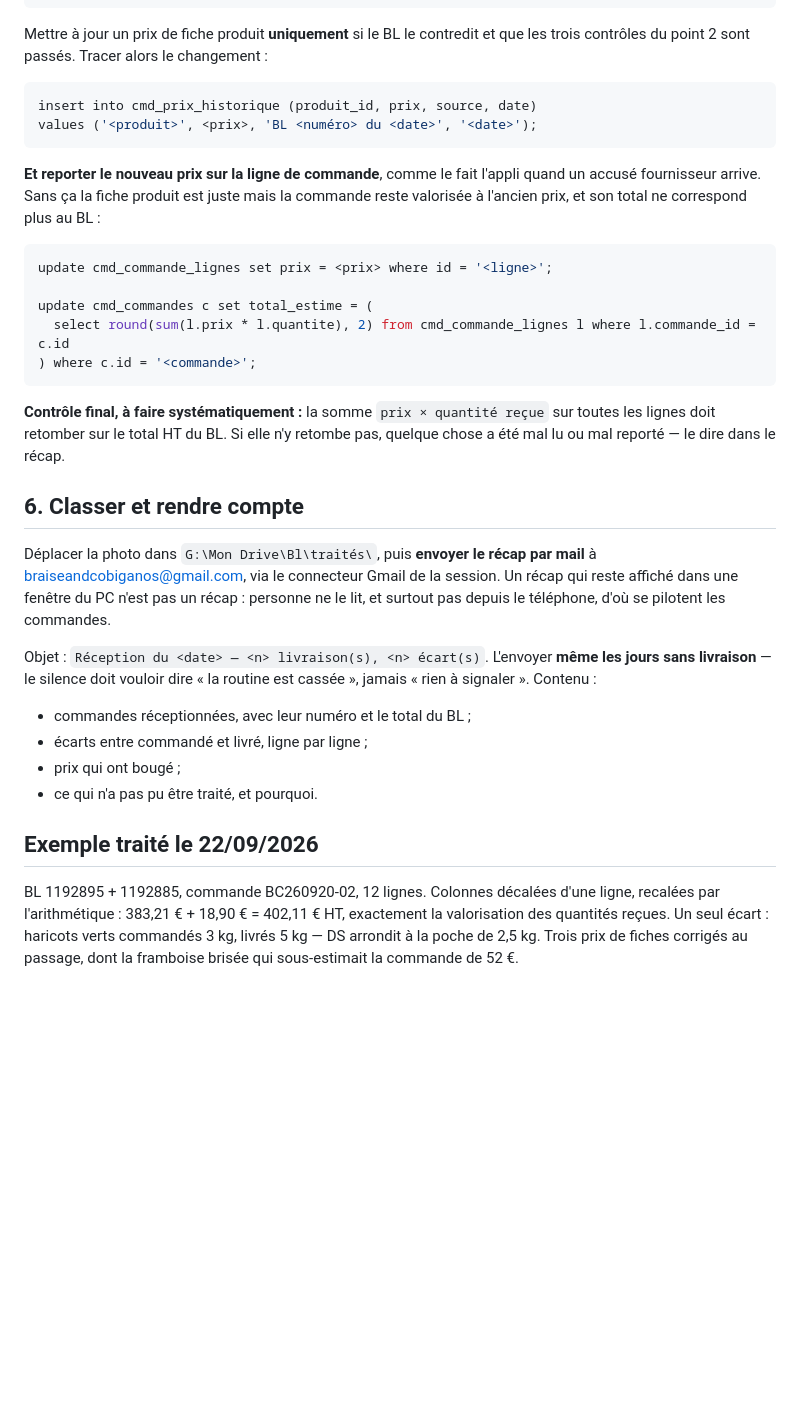
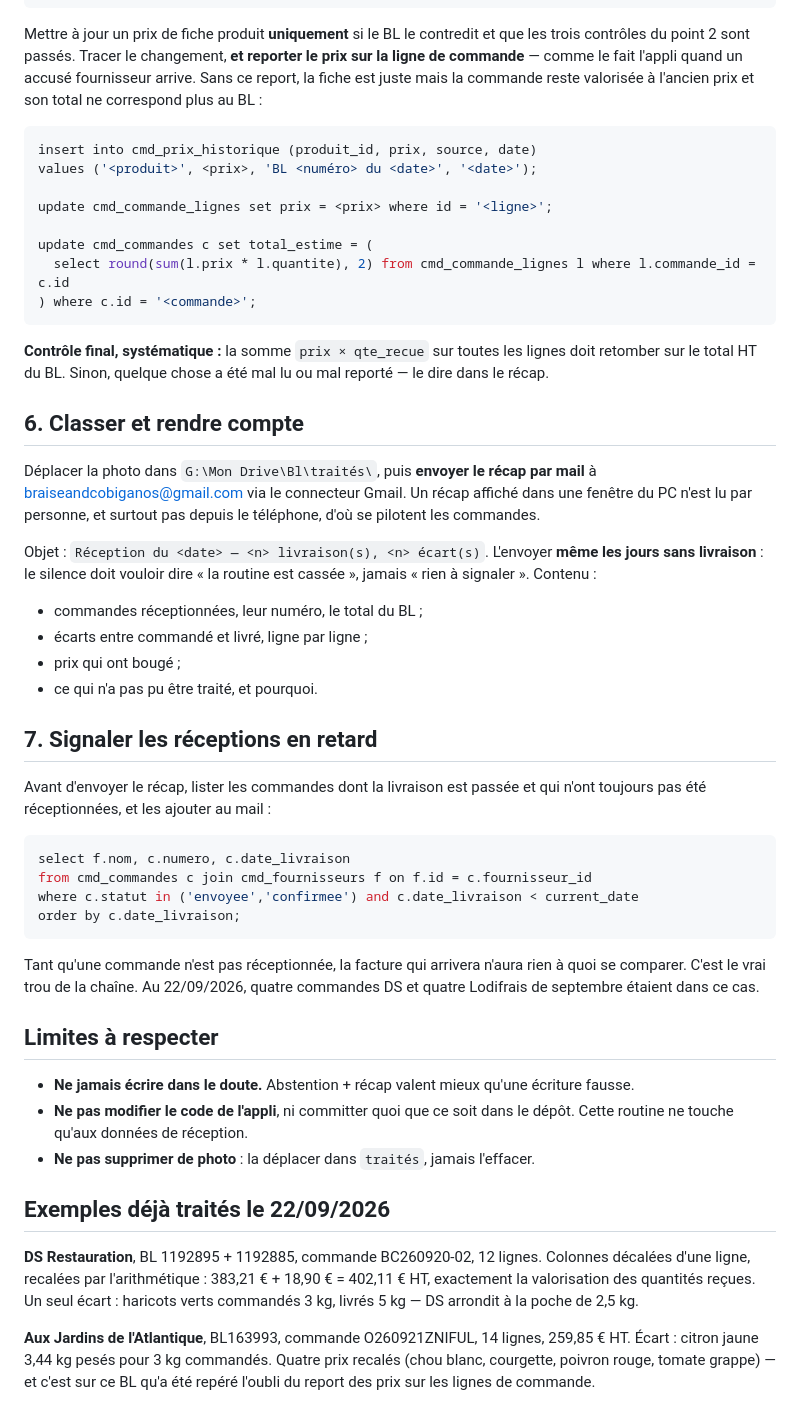
Before and after one commit to braiseandco/inquisitive-cuchufli-c706de, a Markdown page: bl-photos/routine-reception.md, the part around one of its changes. GitHub-like rendering; blank space fills up the shorter version.

````diff
--- a/bl-photos/routine-reception.md
+++ b/bl-photos/routine-reception.md
@@ -96,19 +127,16 @@ update cmd_commandes set
 where id = '<commande>';
 ```
 
-Mettre à jour un prix de fiche produit **uniquement** si le BL le contredit et
-que les trois contrôles du point 2 sont passés. Tracer alors le changement :
+Mettre à jour un prix de fiche produit **uniquement** si le BL le contredit et que
+les trois contrôles du point 2 sont passés. Tracer le changement, **et reporter le
+prix sur la ligne de commande** — comme le fait l'appli quand un accusé
+fournisseur arrive. Sans ce report, la fiche est juste mais la commande reste
+valorisée à l'ancien prix et son total ne correspond plus au BL :
 
 ```sql
 insert into cmd_prix_historique (produit_id, prix, source, date)
 values ('<produit>', <prix>, 'BL <numéro> du <date>', '<date>');
-```
 
-**Et reporter le nouveau prix sur la ligne de commande**, comme le fait l'appli
-quand un accusé fournisseur arrive. Sans ça la fiche produit est juste mais la
-commande reste valorisée à l'ancien prix, et son total ne correspond plus au BL :
-
-```sql
 update cmd_commande_lignes set prix = <prix> where id = '<ligne>';
 
 update cmd_commandes c set total_estime = (
@@ -116,31 +144,58 @@ update cmd_commandes c set total_estime = (
 ) where c.id = '<commande>';
 ```
 
-**Contrôle final, à faire systématiquement :** la somme `prix × quantité reçue`
-sur toutes les lignes doit retomber sur le total HT du BL. Si elle n'y retombe
-pas, quelque chose a été mal lu ou mal reporté — le dire dans le récap.
+**Contrôle final, systématique :** la somme `prix × qte_recue` sur toutes les
+lignes doit retomber sur le total HT du BL. Sinon, quelque chose a été mal lu ou
+mal reporté — le dire dans le récap.
 
 ## 6. Classer et rendre compte
 
-Déplacer la photo dans `G:\Mon Drive\Bl\traités\`, puis **envoyer le récap par mail** à
-braiseandcobiganos@gmail.com, via le connecteur Gmail de la session. Un récap
-qui reste affiché dans une fenêtre du PC n'est pas un récap : personne ne le lit,
-et surtout pas depuis le téléphone, d'où se pilotent les commandes.
+Déplacer la photo dans `G:\Mon Drive\Bl\traités\`, puis **envoyer le récap par
+mail** à braiseandcobiganos@gmail.com via le connecteur Gmail. Un récap affiché
+dans une fenêtre du PC n'est lu par personne, et surtout pas depuis le téléphone,
+d'où se pilotent les commandes.
 
 Objet : `Réception du <date> — <n> livraison(s), <n> écart(s)`. L'envoyer **même
-les jours sans livraison** — le silence doit vouloir dire « la routine est
+les jours sans livraison** : le silence doit vouloir dire « la routine est
 cassée », jamais « rien à signaler ». Contenu :
 
-- commandes réceptionnées, avec leur numéro et le total du BL ;
+- commandes réceptionnées, leur numéro, le total du BL ;
 - écarts entre commandé et livré, ligne par ligne ;
 - prix qui ont bougé ;
 - ce qui n'a pas pu être traité, et pourquoi.
 
-## Exemple traité le 22/09/2026
+## 7. Signaler les réceptions en retard
 
-BL 1192895 + 1192885, commande BC260920-02, 12 lignes. Colonnes décalées d'une
-ligne, recalées par l'arithmétique : 383,21 € + 18,90 € = 402,11 € HT, exactement
-la valorisation des quantités reçues. Un seul écart : haricots verts commandés
-3 kg, livrés 5 kg — DS arrondit à la poche de 2,5 kg. Trois prix de fiches
-corrigés au passage, dont la framboise brisée qui sous-estimait la commande de
-52 €.
+Avant d'envoyer le récap, lister les commandes dont la livraison est passée et
+qui n'ont toujours pas été réceptionnées, et les ajouter au mail :
+
+```sql
+select f.nom, c.numero, c.date_livraison
+from cmd_commandes c join cmd_fournisseurs f on f.id = c.fournisseur_id
+where c.statut in ('envoyee','confirmee') and c.date_livraison < current_date
+order by c.date_livraison;
+```
+
+Tant qu'une commande n'est pas réceptionnée, la facture qui arrivera n'aura rien
+à quoi se comparer. C'est le vrai trou de la chaîne. Au 22/09/2026, quatre
+commandes DS et quatre Lodifrais de septembre étaient dans ce cas.
+
+## Limites à respecter
+
+- **Ne jamais écrire dans le doute.** Abstention + récap valent mieux qu'une
+  écriture fausse.
+- **Ne pas modifier le code de l'appli**, ni committer quoi que ce soit dans le
+  dépôt. Cette routine ne touche qu'aux données de réception.
+- **Ne pas supprimer de photo** : la déplacer dans `traités`, jamais l'effacer.
+
+## Exemples déjà traités le 22/09/2026
+
+**DS Restauration**, BL 1192895 + 1192885, commande BC260920-02, 12 lignes.
+Colonnes décalées d'une ligne, recalées par l'arithmétique : 383,21 € + 18,90 €
+= 402,11 € HT, exactement la valorisation des quantités reçues. Un seul écart :
+haricots verts commandés 3 kg, livrés 5 kg — DS arrondit à la poche de 2,5 kg.
+
+**Aux Jardins de l'Atlantique**, BL163993, commande O260921ZNIFUL, 14 lignes,
+259,85 € HT. Écart : citron jaune 3,44 kg pesés pour 3 kg commandés. Quatre prix
+recalés (chou blanc, courgette, poivron rouge, tomate grappe) — et c'est sur ce
+BL qu'a été repéré l'oubli du report des prix sur les lignes de commande.
````
Also changed, not shown: other parts of bl-photos/routine-reception.md (+60 -29 lines).
